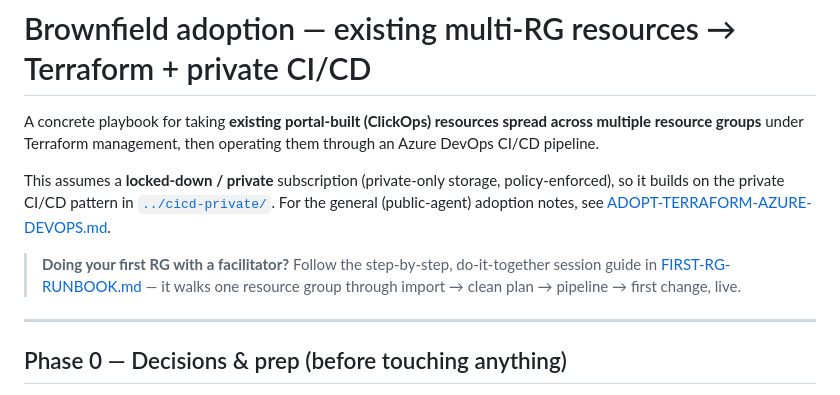
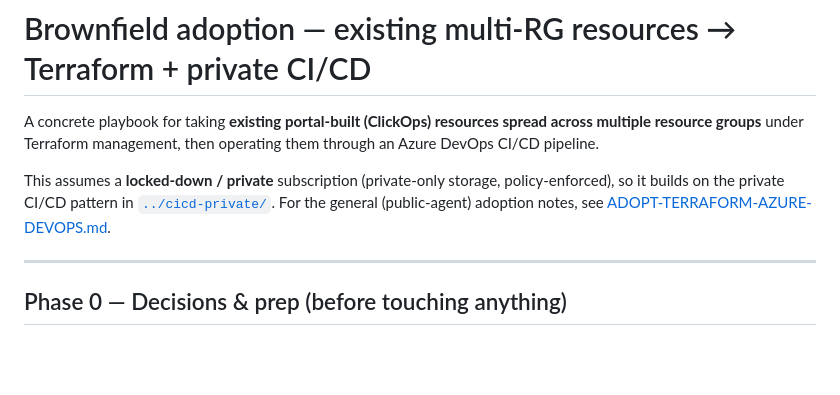
Before and after one commit to melaryan94/netops-commscope-repro, a Markdown page: docs/BROWNFIELD-ADOPTION.md, the part around the change. GitHub-like rendering; blank space fills up the shorter version.

Commit message:
docs: drop link to removed FIRST-RG-RUNBOOK

```diff
--- a/docs/BROWNFIELD-ADOPTION.md
+++ b/docs/BROWNFIELD-ADOPTION.md
@@ -8,10 +8,6 @@ This assumes a **locked-down / private** subscription (private-only storage,
 policy-enforced), so it builds on the private CI/CD pattern in
 [`../cicd-private/`](../cicd-private/). For the general (public-agent) adoption
 notes, see [ADOPT-TERRAFORM-AZURE-DEVOPS.md](ADOPT-TERRAFORM-AZURE-DEVOPS.md).
-
-> **Doing your first RG with a facilitator?** Follow the step-by-step, do-it-together
-> session guide in [FIRST-RG-RUNBOOK.md](FIRST-RG-RUNBOOK.md) — it walks one resource
-> group through import → clean plan → pipeline → first change, live.
 
 ---
 
```
